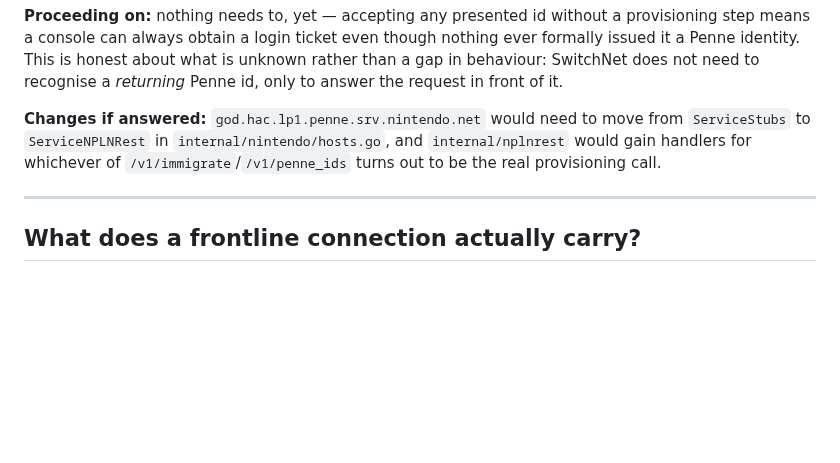
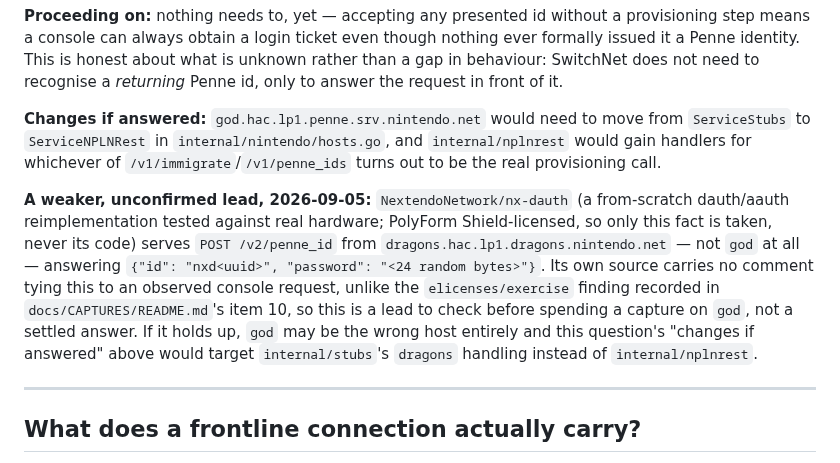
Before and after one commit to GRID0-net/grid0plus, a Markdown page: docs/QUESTIONS.md, the part around the change. Drawn GitHub-style; blank space fills up the shorter version.

```diff
--- a/docs/QUESTIONS.md
+++ b/docs/QUESTIONS.md
@@ -264,6 +264,19 @@ move from `ServiceStubs` to `ServiceNPLNRest` in
 for whichever of `/v1/immigrate`/`/v1/penne_ids` turns out to be the real
 provisioning call.
 
+**A weaker, unconfirmed lead, 2026-09-05:** `NextendoNetwork/nx-dauth` (a
+from-scratch dauth/aauth reimplementation tested against real hardware;
+PolyForm Shield-licensed, so only this fact is taken, never its code)
+serves `POST /v2/penne_id` from `dragons.hac.lp1.dragons.nintendo.net` —
+not `god` at all — answering `{"id": "nxd<uuid>", "password": "<24 random
+bytes>"}`. Its own source carries no comment tying this to an observed
+console request, unlike the `elicenses/exercise` finding recorded in
+`docs/CAPTURES/README.md`'s item 10, so this is a lead to check before
+spending a capture on `god`, not a settled answer. If it holds up, `god`
+may be the wrong host entirely and this question's "changes if answered"
+above would target `internal/stubs`'s `dragons` handling instead of
+`internal/nplnrest`.
+
 ---
 
 ## What does a frontline connection actually carry?
```
Also changed, not shown: TODO.md (+5 -0 lines), docs/CAPTURES/README.md (+63 -0 lines).
